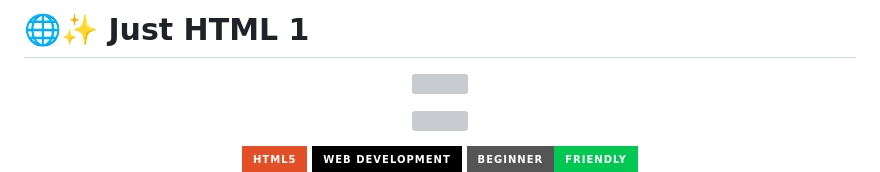
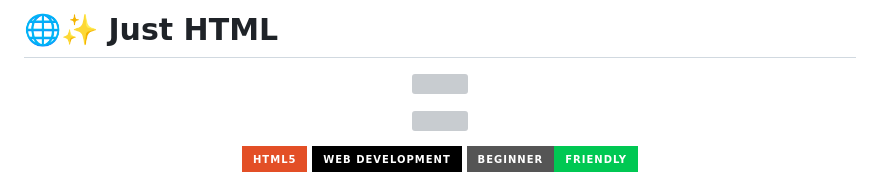
Before and after one commit to its-shreya3/just-HTML, a Markdown page: README.md, the part around the change. Drawn GitHub-style; badges without logos; grey boxes are pictures that could not be loaded.

```diff
--- a/README.md
+++ b/README.md
@@ -1,4 +1,4 @@
-# 🌐✨ Just HTML 1
+# 🌐✨ Just HTML
 
 <p align="center">
   <img src="https://capsule-render.vercel.app/api?type=waving&color=gradient&customColorList=12,20,24,30&height=200&section=header&text=JUST%20HTML&fontSize=60&fontColor=ffffff&animation=fadeIn&fontAlignY=35" />
```
